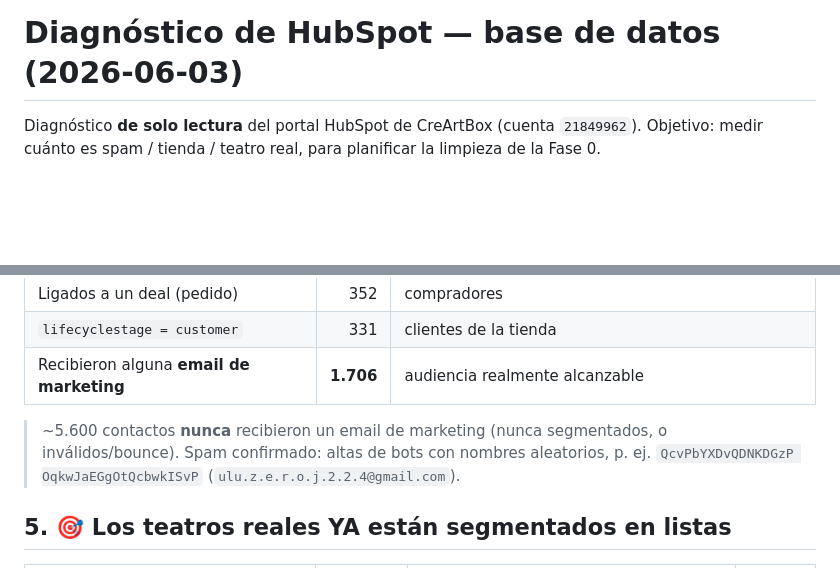
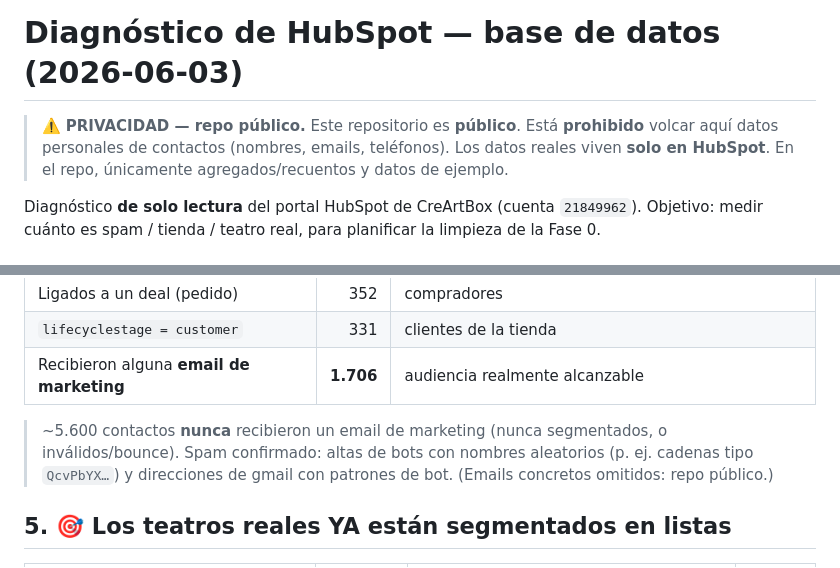
Before and after one commit to gaawi/topo, a Markdown page: docs/DIAGNOSTICO_HUBSPOT.md, 2 parts joined by grey strips. Rendered like a GitHub page; blank space fills up the shorter version.

Commit message:
Redact contact email from diagnostic; add public-repo privacy rule

```diff
--- a/docs/DIAGNOSTICO_HUBSPOT.md
+++ b/docs/DIAGNOSTICO_HUBSPOT.md
@@ -1,4 +1,9 @@
 # Diagnóstico de HubSpot — base de datos (2026-06-03)
+
+> ⚠️ **PRIVACIDAD — repo público.** Este repositorio es **público**. Está **prohibido**
+> volcar aquí datos personales de contactos (nombres, emails, teléfonos). Los datos reales
+> viven **solo en HubSpot**. En el repo, únicamente agregados/recuentos y datos de ejemplo.
+
 
 Diagnóstico **de solo lectura** del portal HubSpot de CreArtBox (cuenta `21849962`).
 Objetivo: medir cuánto es spam / tienda / teatro real, para planificar la limpieza de la Fase 0.
@@ -37,8 +42,8 @@ Objetivo: medir cuánto es spam / tienda / teatro real, para planificar la limpi
 | Recibieron alguna **email de marketing** | **1.706** | audiencia realmente alcanzable |
 
 > ~5.600 contactos **nunca** recibieron un email de marketing (nunca segmentados, o inválidos/bounce).
-> Spam confirmado: altas de bots con nombres aleatorios, p. ej. `QcvPbYXDvQDNKDGzP OqkwJaEGgOtQcbwkISvP`
-> (`ulu.z.e.r.o.j.2.2.4@gmail.com`).
+> Spam confirmado: altas de bots con nombres aleatorios (p. ej. cadenas tipo `QcvPbYX…`) y
+> direcciones de gmail con patrones de bot. (Emails concretos omitidos: repo público.)
 
 ## 5. 🎯 Los teatros reales YA están segmentados en listas
 
```
